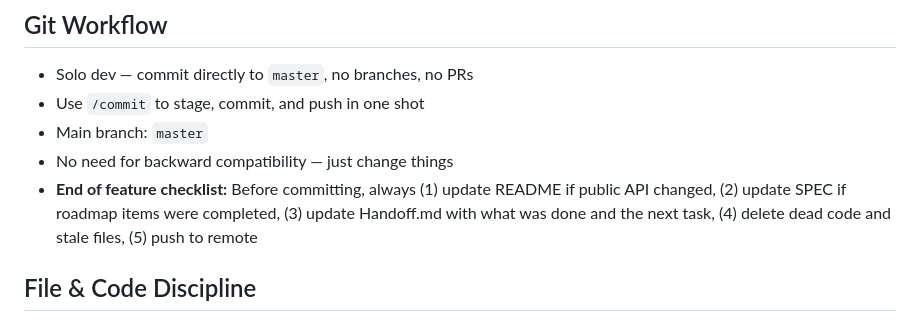
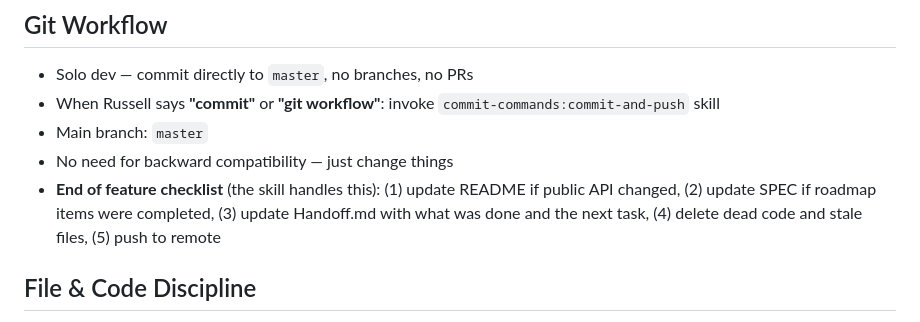
Before and after one commit to russellmiller3/enact, a Markdown page: CLAUDE.md, the part around the change. GitHub-like rendering.

```diff
--- a/CLAUDE.md
+++ b/CLAUDE.md
@@ -57,10 +57,10 @@ The implementing AI doesn't need to know what was wrong — just needs the corre
 ## Git Workflow
 
 - Solo dev — commit directly to `master`, no branches, no PRs
-- Use `/commit` to stage, commit, and push in one shot
+- When Russell says **"commit"** or **"git workflow"**: invoke `commit-commands:commit-and-push` skill
 - Main branch: `master`
 - No need for backward compatibility — just change things
-- **End of feature checklist:** Before committing, always (1) update README if public API changed, (2) update SPEC if roadmap items were completed, (3) update Handoff.md with what was done and the next task, (4) delete dead code and stale files, (5) push to remote
+- **End of feature checklist** (the skill handles this): (1) update README if public API changed, (2) update SPEC if roadmap items were completed, (3) update Handoff.md with what was done and the next task, (4) delete dead code and stale files, (5) push to remote
 
 ## File & Code Discipline
 
```
